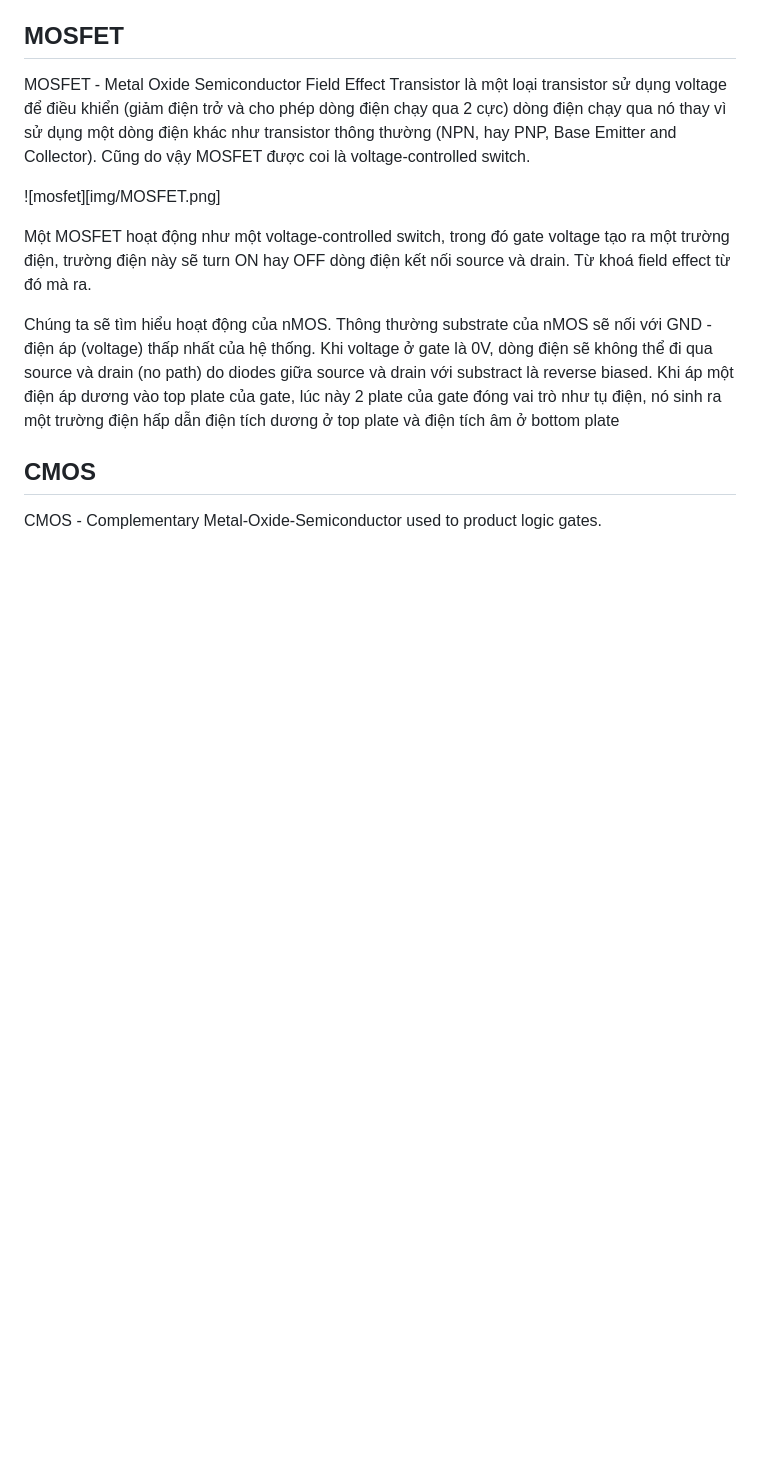
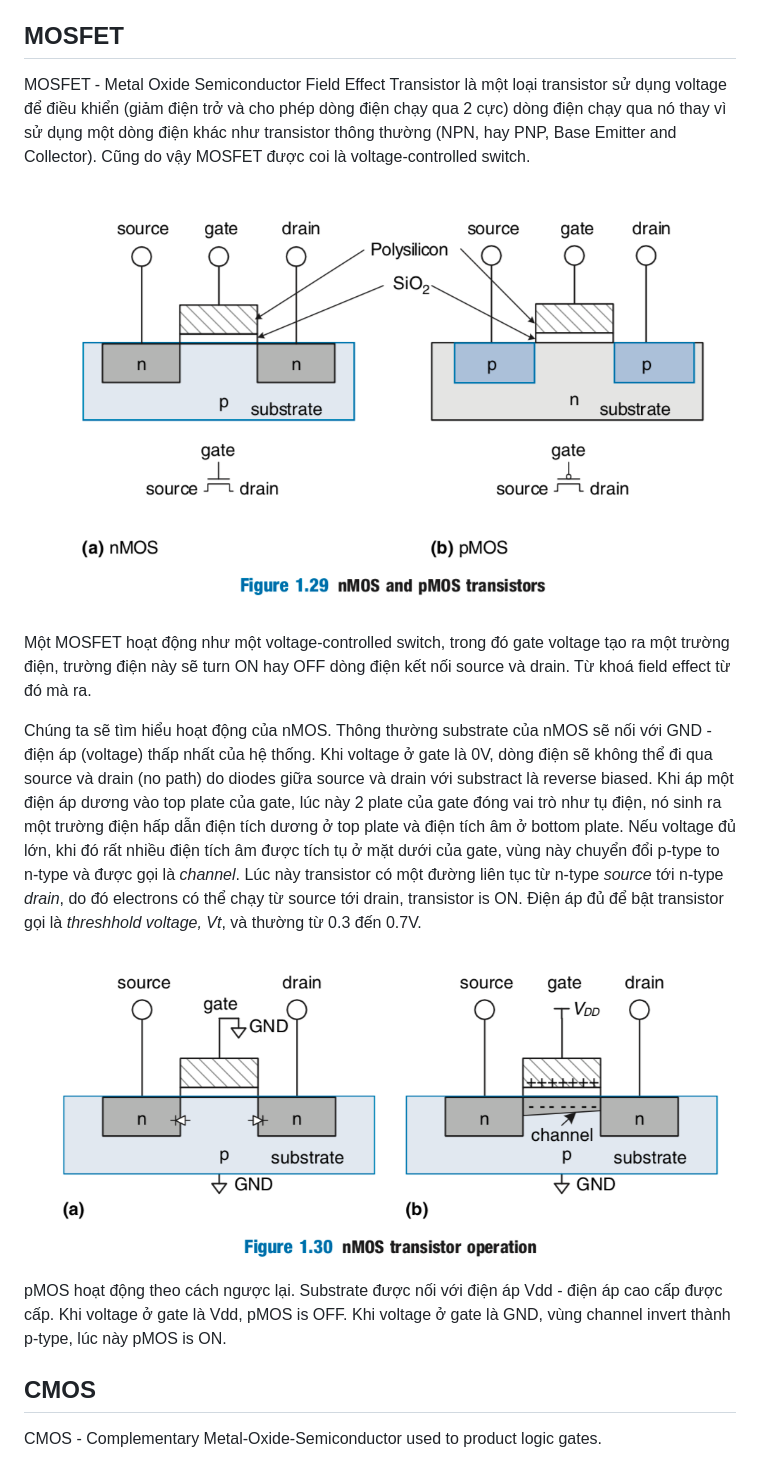
Before and after one commit to minhpro/cs-notes, a Markdown page: computer-architecture/cmos.md, the part around the change printed below. Drawn GitHub-style; blank space fills up the shorter version.

```diff
--- a/computer-architecture/cmos.md
+++ b/computer-architecture/cmos.md
@@ -14,11 +14,15 @@ Bình thường dòng điện sẽ không thể đi qua được transistor, E v
 
 MOSFET - Metal Oxide Semiconductor Field Effect Transistor là một loại transistor sử dụng voltage để điều khiển (giảm điện trở và cho phép dòng điện chạy qua 2 cực) dòng điện chạy qua nó thay vì sử dụng một dòng điện khác như transistor thông thường (NPN, hay PNP, Base Emitter and Collector). Cũng do vậy MOSFET được coi là voltage-controlled switch.
 
-![mosfet][img/MOSFET.png]
+![mosfet](img/MOSFET.png)
 
 Một MOSFET hoạt động như một voltage-controlled switch, trong đó gate voltage tạo ra một trường điện, trường điện này sẽ turn ON hay OFF dòng điện kết nối source và drain. Từ khoá field effect từ đó mà ra.
 
-Chúng ta sẽ tìm hiểu hoạt động của nMOS. Thông thường substrate của nMOS sẽ nối với GND - điện áp (voltage) thấp nhất của hệ thống. Khi voltage ở gate là 0V, dòng điện sẽ không thể đi qua source và drain (no path) do diodes giữa source và drain với substract là reverse biased. Khi áp một điện áp dương vào top plate của gate, lúc này 2 plate của gate đóng vai trò như tụ điện, nó sinh ra một trường điện hấp dẫn điện tích dương ở top plate và điện tích âm ở bottom plate
+Chúng ta sẽ tìm hiểu hoạt động của nMOS. Thông thường substrate của nMOS sẽ nối với GND - điện áp (voltage) thấp nhất của hệ thống. Khi voltage ở gate là 0V, dòng điện sẽ không thể đi qua source và drain (no path) do diodes giữa source và drain với substract là reverse biased. Khi áp một điện áp dương vào top plate của gate, lúc này 2 plate của gate đóng vai trò như tụ điện, nó sinh ra một trường điện hấp dẫn điện tích dương ở top plate và điện tích âm ở bottom plate. Nếu voltage đủ lớn, khi đó rất nhiều điện tích âm được tích tụ ở mặt dưới của gate, vùng này chuyển đổi p-type to n-type và được gọi là *channel*. Lúc này transistor có một đường liên tục từ n-type *source* tới n-type *drain*, do đó electrons có thể chạy từ source tới drain, transistor is ON. Điện áp đủ để bật transistor gọi là *threshhold voltage, Vt*, và thường từ 0.3 đến 0.7V.
+
+![nMOS_working](img/nMOS_work.png)
+
+pMOS hoạt động theo cách ngược lại. Substrate được nối với điện áp Vdd - điện áp cao cấp được cấp. Khi voltage ở gate là Vdd, pMOS is OFF. Khi voltage ở gate là GND, vùng channel invert thành p-type, lúc này pMOS is ON.
 
 ## CMOS
 
```
Also changed, not shown: other parts of computer-architecture/cmos.md (+47 -0 lines), computer-architecture/img/CMOS_Inverter.png (added), computer-architecture/img/cmos.png (added), computer-architecture/img/cmos_nand.png (added), computer-architecture/img/inverting_logic_gate.png (added), 1 other file.
